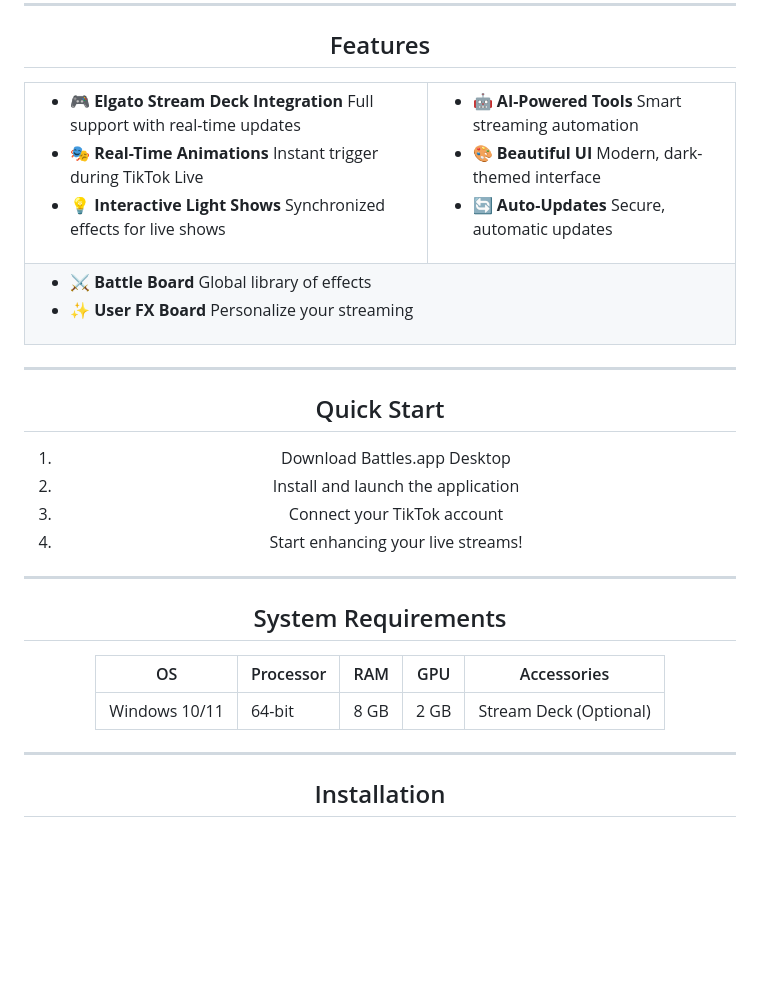
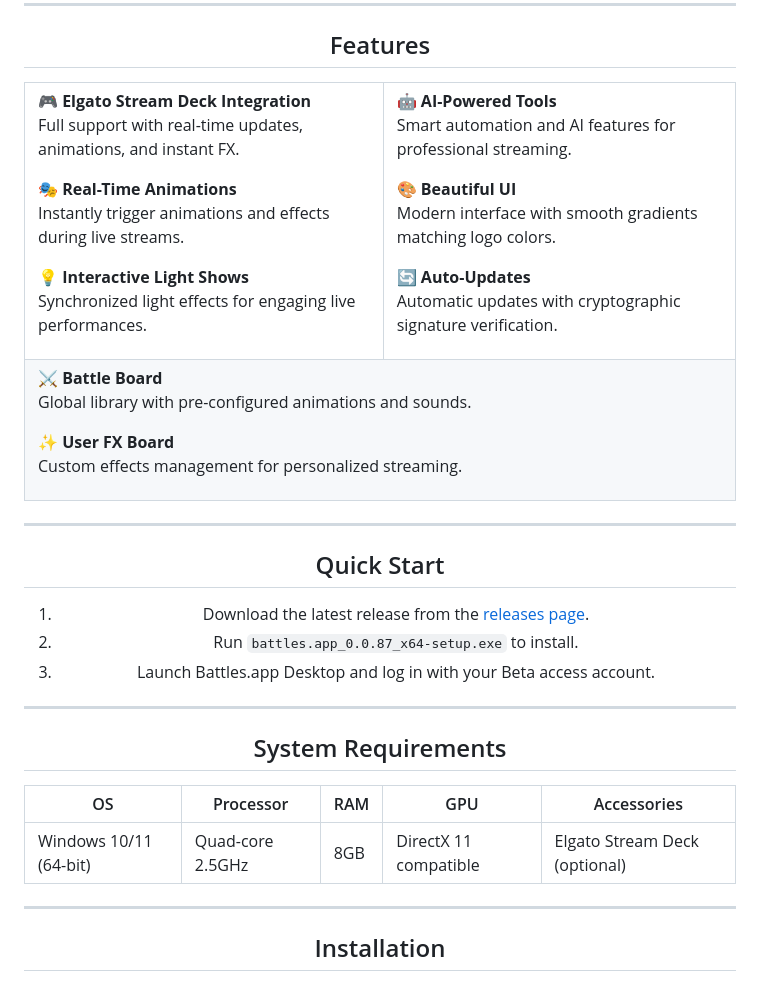
Before and after one commit to battles-app/desktop, a Markdown page: README.md, the part around the change printed below. Rendered like a GitHub page; blank space fills up the shorter version.

```diff
--- a/README.md
+++ b/README.md
@@ -20,32 +19,37 @@ Download • [Beta Access](#beta-access-section) • [Documentation](#) • [Sup
 <tr>
 <td>
 
-- 🎮 **Elgato Stream Deck Integration**
-  Full support with real-time updates
-- 🎭 **Real-Time Animations**
-  Instant trigger during TikTok Live
-- 💡 **Interactive Light Shows**
-  Synchronized effects for live shows
+🎮 **Elgato Stream Deck Integration**
+Full support with real-time updates, animations, and instant FX.
+
+🎭 **Real-Time Animations**
+Instantly trigger animations and effects during live streams.
+
+💡 **Interactive Light Shows**
+Synchronized light effects for engaging live performances.
 
 </td>
 <td>
 
-- 🤖 **AI-Powered Tools**
-  Smart streaming automation
-- 🎨 **Beautiful UI**
-  Modern, dark-themed interface
-- 🔄 **Auto-Updates**
-  Secure, automatic updates
+🤖 **AI-Powered Tools**
+Smart automation and AI features for professional streaming.
+
+🎨 **Beautiful UI**
+Modern interface with smooth gradients matching logo colors.
+
+🔄 **Auto-Updates**
+Automatic updates with cryptographic signature verification.
 
 </td>
 </tr>
 <tr>
 <td colspan="2">
 
-- ⚔️ **Battle Board**
-  Global library of effects
-- ✨ **User FX Board**
-  Personalize your streaming
+⚔️ **Battle Board**
+Global library with pre-configured animations and sounds.
+
+✨ **User FX Board**
+Custom effects management for personalized streaming.
 
 </td>
 </tr>
@@ -55,18 +59,17 @@ Download • [Beta Access](#beta-access-section) • [Documentation](#) • [Sup
 
 ## Quick Start
 
-1. Download Battles.app Desktop
-2. Install and launch the application
-3. Connect your TikTok account
-4. Start enhancing your live streams!
+1. Download the latest release from the [releases page](https://github.com/battles-app/desktop/releases).
+2. Run `battles.app_0.0.87_x64-setup.exe` to install.
+3. Launch Battles.app Desktop and log in with your Beta access account.
 
 ---
 
 ## System Requirements
 
-| OS            | Processor | RAM  | GPU  | Accessories         |
-|---------------|-----------|------|------|---------------------|
-| Windows 10/11 | 64-bit    | 8 GB | 2 GB | Stream Deck (Optional) |
+| OS          | Processor    | RAM  | GPU  | Accessories          |
+|-------------|--------------|------|------|----------------------|
+| Windows 10/11 (64-bit) | Quad-core 2.5GHz | 8GB | DirectX 11 compatible | Elgato Stream Deck (optional) |
 
 ---
 
```
Also changed, not shown: other parts of README.md (+34 -50 lines).
